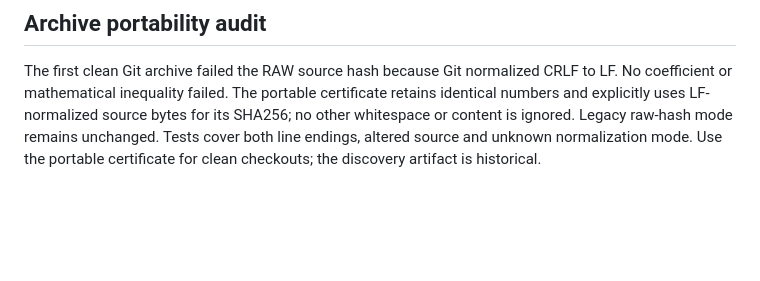
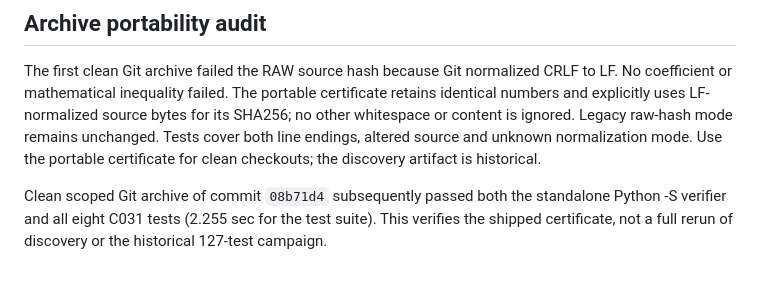
Before and after one commit to YaroslavPelekhov/Quantum, a Markdown page: experiments/pauli_fourth_moment_phase0/C031_DIXON_GATE.md, the part around the change. Rendered like a GitHub page; blank space fills up the shorter version.

```diff
--- a/experiments/pauli_fourth_moment_phase0/C031_DIXON_GATE.md
+++ b/experiments/pauli_fourth_moment_phase0/C031_DIXON_GATE.md
@@ -69,3 +69,8 @@ LF-normalized source bytes for its SHA256; no other whitespace or content
 is ignored. Legacy raw-hash mode remains unchanged. Tests cover both line
 endings, altered source and unknown normalization mode. Use the portable
 certificate for clean checkouts; the discovery artifact is historical.
+
+Clean scoped Git archive of commit `08b71d4` subsequently passed both
+the standalone Python -S verifier and all eight C031 tests (2.255 sec
+for the test suite). This verifies the shipped certificate, not a full
+rerun of discovery or the historical 127-test campaign.
```
Also changed, not shown: experiments/pauli_fourth_moment_phase0/LATEST_RESEARCH_RU.md (+3 -1 lines), experiments/pauli_fourth_moment_phase0/RESEARCH_CYCLE_LOG.md (+8 -0 lines).
